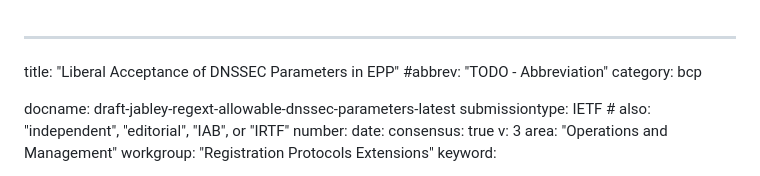
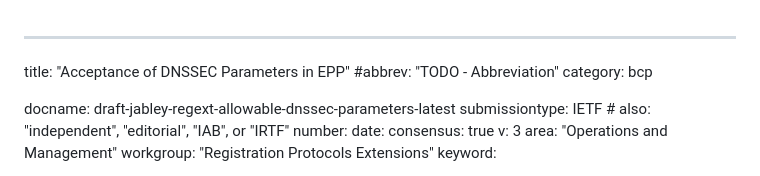
Before and after one commit to ableyjoe/draft-jabley-regext-allowable-dnssec-parameters, a Markdown page: draft-jabley-regext-allowable-dnssec-parameters.md, the part around the change. Rendered like a GitHub page.

Commit message:
remove foul language from title

```diff
--- a/draft-jabley-regext-allowable-dnssec-parameters.md
+++ b/draft-jabley-regext-allowable-dnssec-parameters.md
@@ -1,5 +1,5 @@
 ---
-title: "Liberal Acceptance of DNSSEC Parameters in EPP"
+title: "Acceptance of DNSSEC Parameters in EPP"
 #abbrev: "TODO - Abbreviation"
 category: bcp
 
```
